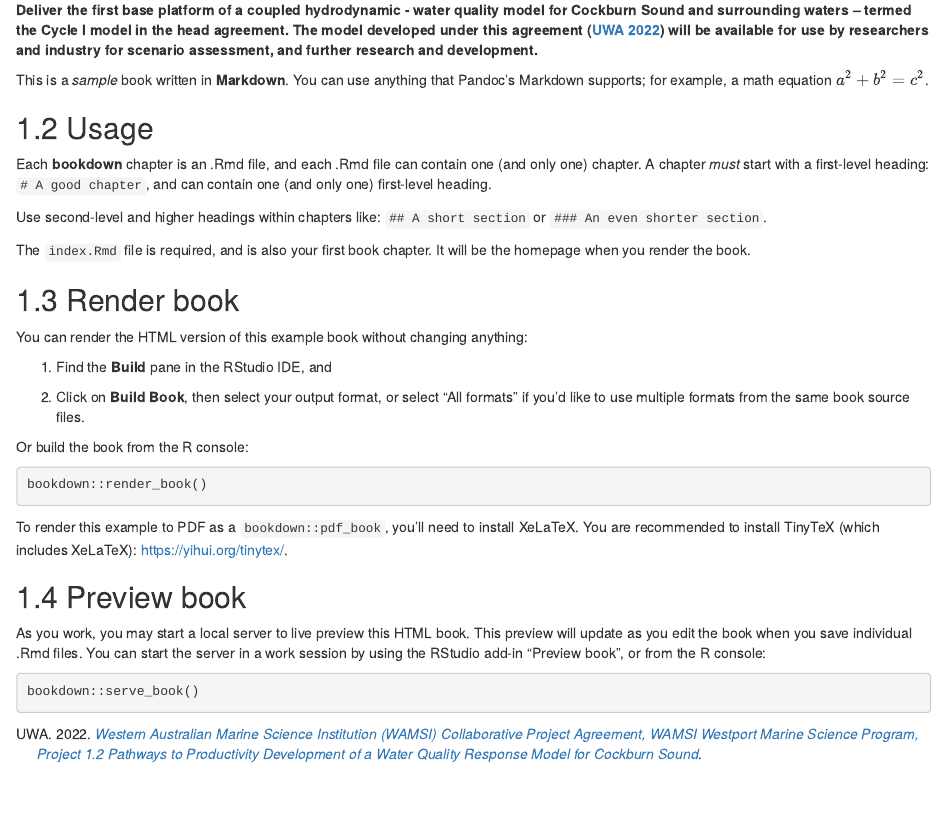
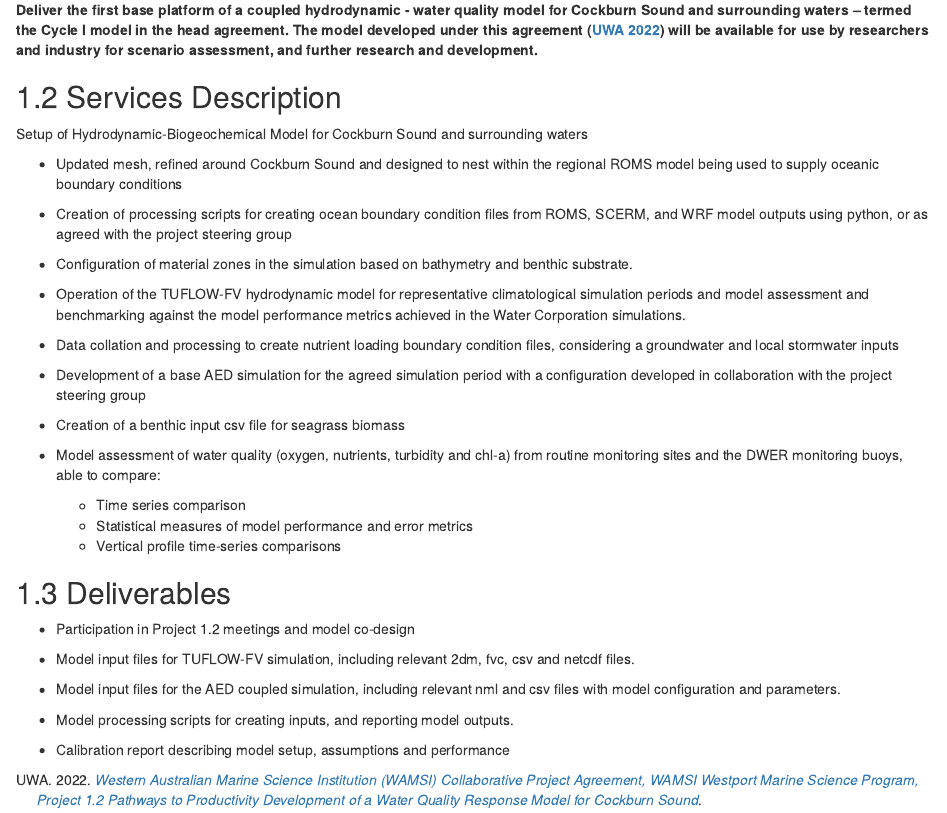
Before and after one commit to glgunaratne/bookdown_CS001, an R Markdown document (index.Rmd): the page in a window 1100 px wide, from 480 px down. Rendered offline with R 4.5, knitr and Pandoc, with nearby package versions; drawn as R Markdown's standard HTML page in place of the format the file asks for.

Commit message:
updated index

````diff
--- a/index.Rmd
+++ b/index.Rmd
@@ -29,39 +29,40 @@ This project will:
 
 
 
-This is a _sample_ book written in **Markdown**. You can use anything that Pandoc's Markdown supports; for example, a math equation $a^2 + b^2 = c^2$.
+## Services Description
 
-## Usage
+Setup of Hydrodynamic-Biogeochemical Model for Cockburn Sound and surrounding waters
 
-Each **bookdown** chapter is an .Rmd file, and each .Rmd file can contain one (and only one) chapter. A chapter *must* start with a first-level heading: `# A good chapter`, and can contain one (and only one) first-level heading.
+* Updated mesh, refined around Cockburn Sound and designed to nest within the regional ROMS model being used to supply oceanic boundary conditions
 
-Use second-level and higher headings within chapters like: `## A short section` or `### An even shorter section`.
+* Creation of processing scripts for creating ocean boundary condition files from ROMS, SCERM, and WRF model outputs using python, or as agreed with the project steering group
 
-The `index.Rmd` file is required, and is also your first book chapter. It will be the homepage when you render the book.
+* Configuration of material zones in the simulation based on bathymetry and benthic substrate.
 
-## Render book
+* Operation of the TUFLOW-FV hydrodynamic model for representative climatological simulation periods and model assessment and benchmarking against the model performance metrics achieved in the Water Corporation simulations.
 
-You can render the HTML version of this example book without changing anything:
+* Data collation and processing to create nutrient loading boundary condition files, considering a groundwater and local stormwater inputs
 
-1. Find the **Build** pane in the RStudio IDE, and
+* Development of a base AED simulation for the agreed simulation period with a configuration developed in collaboration with the project steering group
 
-1. Click on **Build Book**, then select your output format, or select "All formats" if you'd like to use multiple formats from the same book source files.
+* Creation of a benthic input csv file for seagrass biomass
 
-Or build the book from the R console:
+* Model assessment of water quality (oxygen, nutrients, turbidity and chl-a) from routine monitoring sites and the DWER monitoring buoys, able to compare:
+  + Time series comparison
+  + Statistical measures of model performance and error metrics
+  + Vertical profile time-series comparisons
 
-```{r, eval=FALSE}
-bookdown::render_book()
-```
 
-To render this example to PDF as a `bookdown::pdf_book`, you'll need to install XeLaTeX. You are recommended to install TinyTeX (which includes XeLaTeX): <https://yihui.org/tinytex/>.
+## Deliverables
 
-## Preview book
+* Participation in Project 1.2 meetings and model co-design
 
-As you work, you may start a local server to live preview this HTML book. This preview will update as you edit the book when you save individual .Rmd files. You can start the server in a work session by using the RStudio add-in "Preview book", or from the R console:
+* Model input files for TUFLOW-FV simulation, including relevant 2dm, fvc, csv and netcdf files.
 
-```{r eval=FALSE}
-bookdown::serve_book()
-```
+* Model input files for the AED coupled simulation, including relevant nml and csv files with model configuration and parameters.
+
+*	Model processing scripts for creating inputs, and reporting model outputs.
+*	Calibration report describing model setup, assumptions and performance
 
 
 ```{r include=FALSE}
````
Also changed, not shown: docs/reference-keys.txt, docs/search_index.json, 9 other files.
